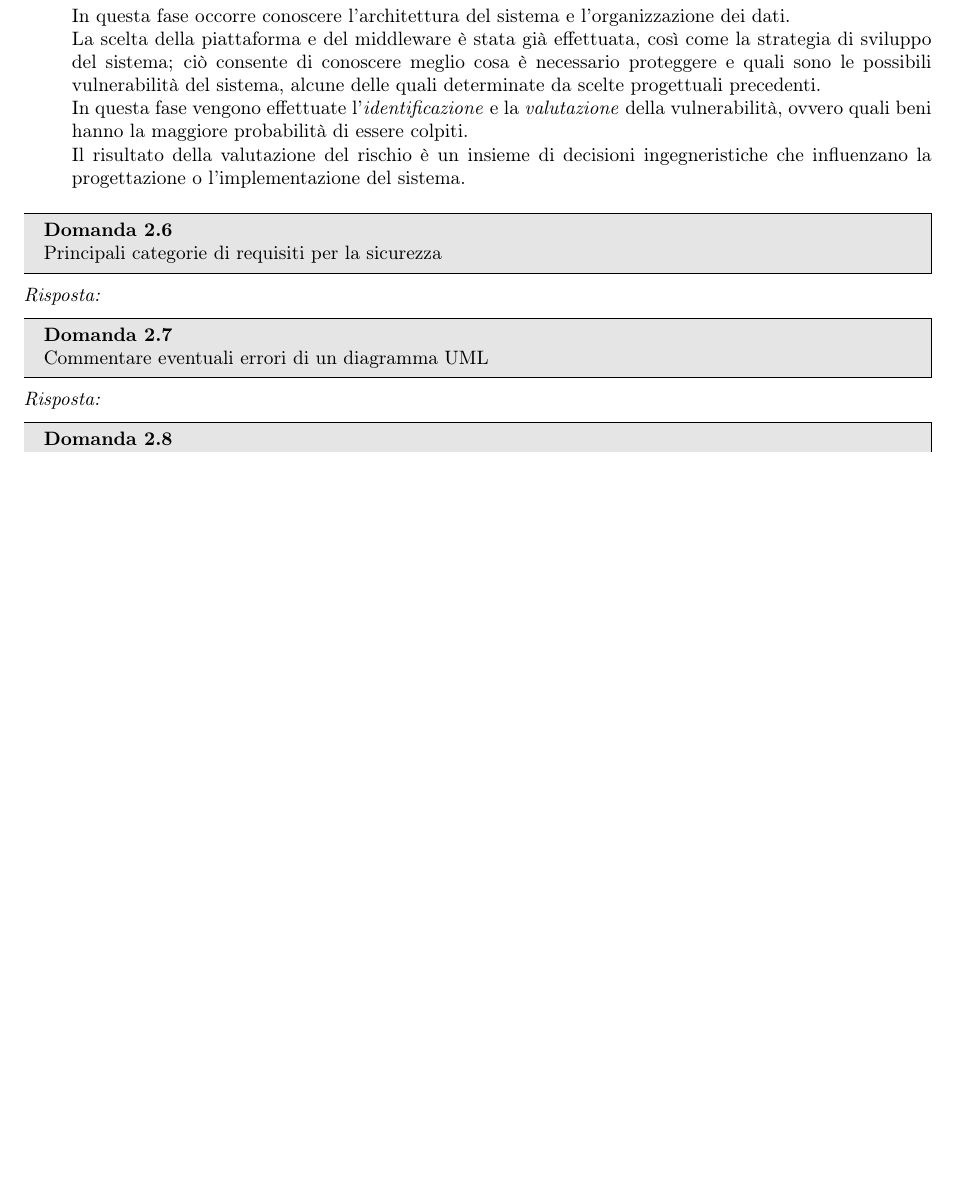
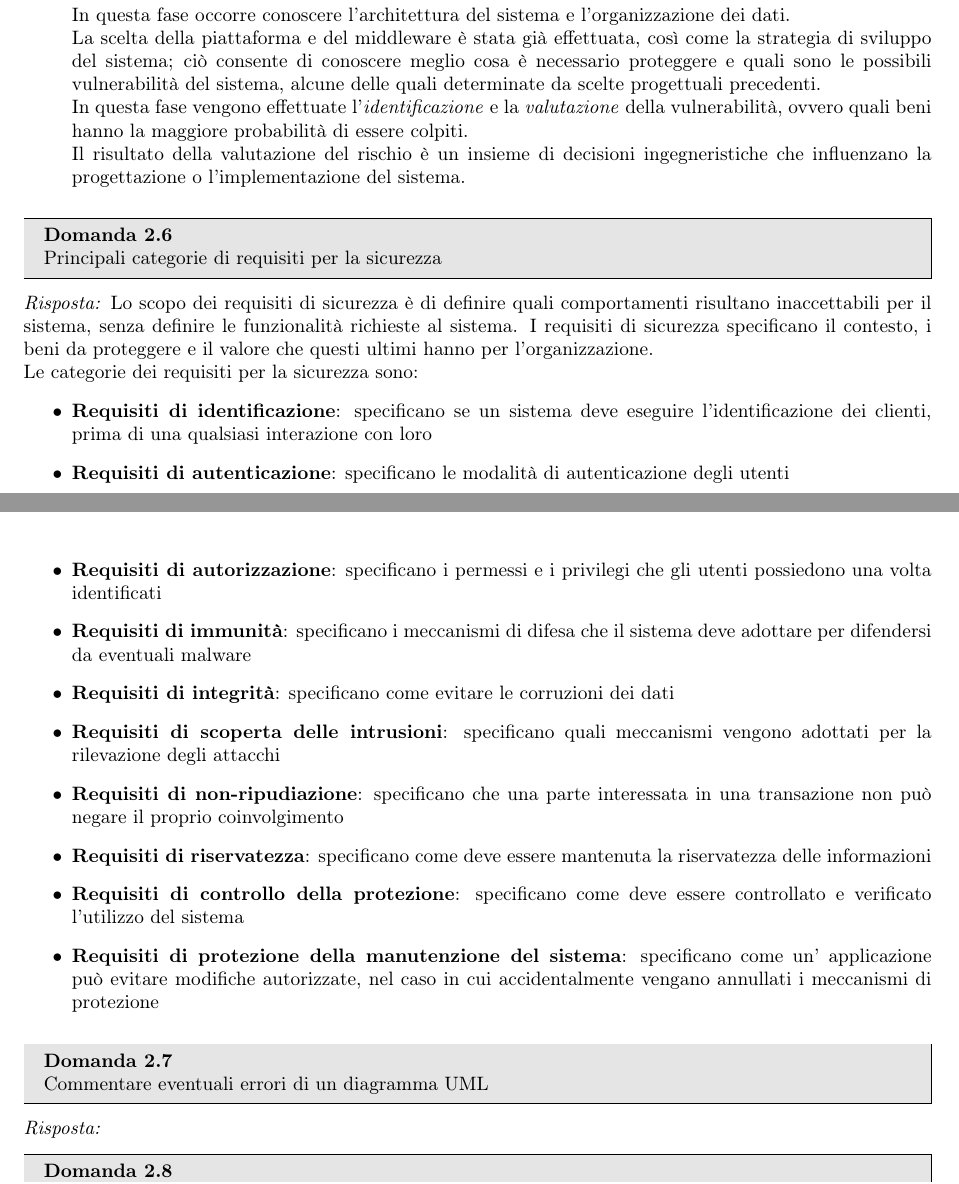
Before and after one commit to TryKatChup/IngegneriaSoftware_QA, a LaTeX paper (main.tex): part of page 8 of 9 before the commit and two parts of pages 8 and 9 of 9 after it, the two joined at a grey line, cut so that both start at the same text, the shorter picture padded with empty space. Compiled offline with pdfLaTeX.

Commit message:
Domanda requisiti sicurezza

```diff
--- a/main.tex
+++ b/main.tex
@@ -391,7 +391,22 @@ Un'importante componente dell'analisi del rischio è la valutazione del rischio,
 Principali categorie di requisiti per la sicurezza
 \end{problem}
 \begin{solution}
-
+Lo scopo dei requisiti di sicurezza è di definire quali comportamenti risultano inaccettabili per il sistema, senza definire le funzionalità richieste al sistema.
+I requisiti di sicurezza specificano il contesto, i beni da proteggere e il valore che questi ultimi hanno per l'organizzazione.
+\newline
+Le categorie dei requisiti per la sicurezza sono:
+\begin{itemize}
+	\item \textbf{Requisiti di identificazione}: specificano se un sistema deve eseguire l'identificazione dei clienti, prima di una qualsiasi interazione con loro
+	\item \textbf{Requisiti di autenticazione}: specificano le modalità di autenticazione degli utenti
+	\item \textbf{Requisiti di autorizzazione}: specificano i permessi e i privilegi che gli utenti possiedono una volta identificati
+	\item \textbf{Requisiti di immunità}: specificano i meccanismi di difesa che il sistema deve adottare per difendersi da eventuali malware
+	\item \textbf{Requisiti di integrità}: specificano come evitare le corruzioni dei dati
+	\item \textbf{Requisiti di scoperta delle intrusioni}: specificano quali meccanismi vengono adottati per la rilevazione degli attacchi
+	\item \textbf{Requisiti di non-ripudiazione}: specificano che una parte interessata in una transazione non può negare il proprio coinvolgimento
+	\item \textbf{Requisiti di riservatezza}: specificano come deve essere mantenuta la riservatezza delle informazioni
+	\item \textbf{Requisiti di controllo della protezione}: specificano come deve essere controllato e verificato l'utilizzo del sistema
+	\item \textbf{Requisiti di protezione della manutenzione del sistema}: specificano come un' applicazione può evitare modifiche autorizzate, nel caso in cui accidentalmente vengano annullati i meccanismi di protezione
+\end{itemize}
 \end{solution}
 
 
```
Also changed, not shown: main.pdf, 3 other files.
